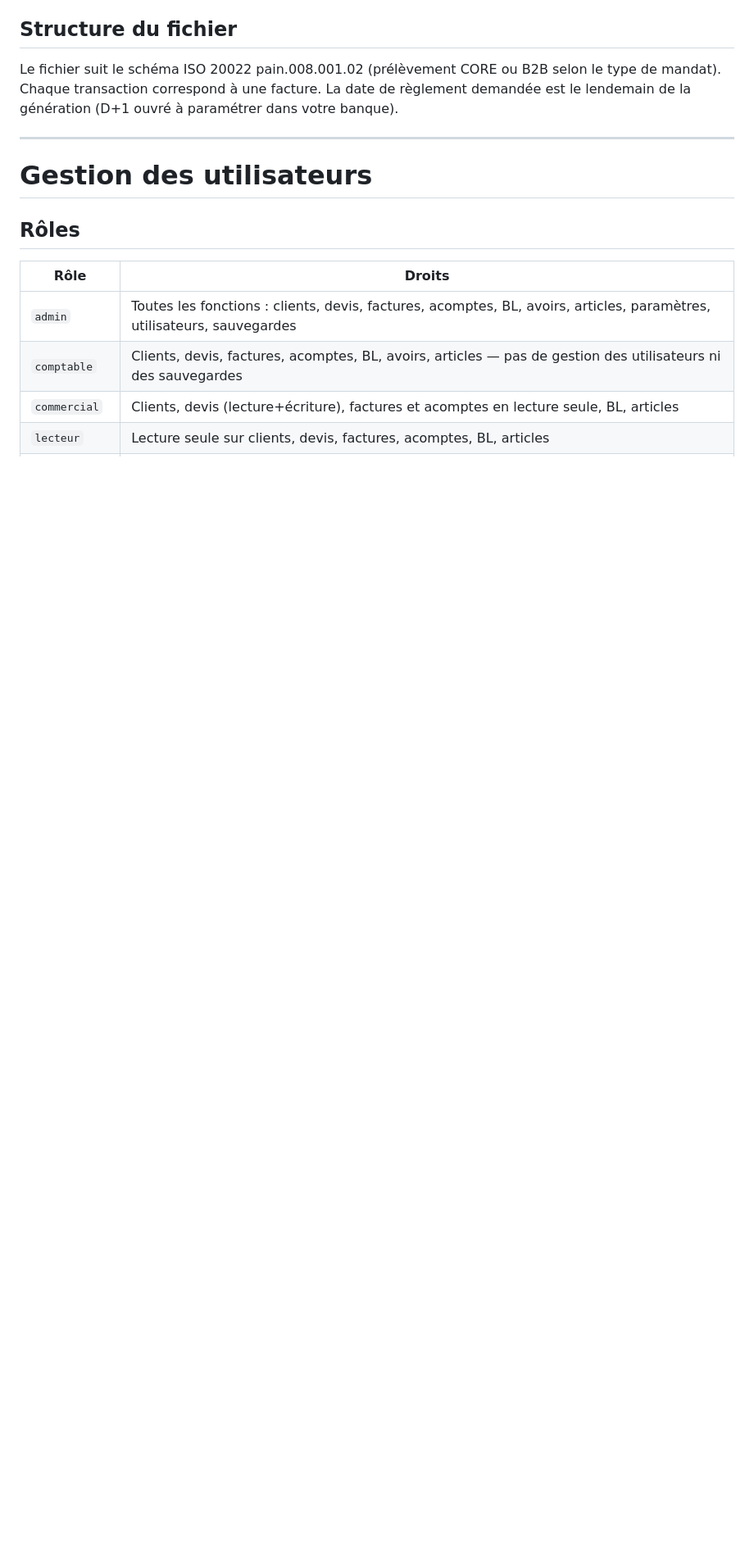
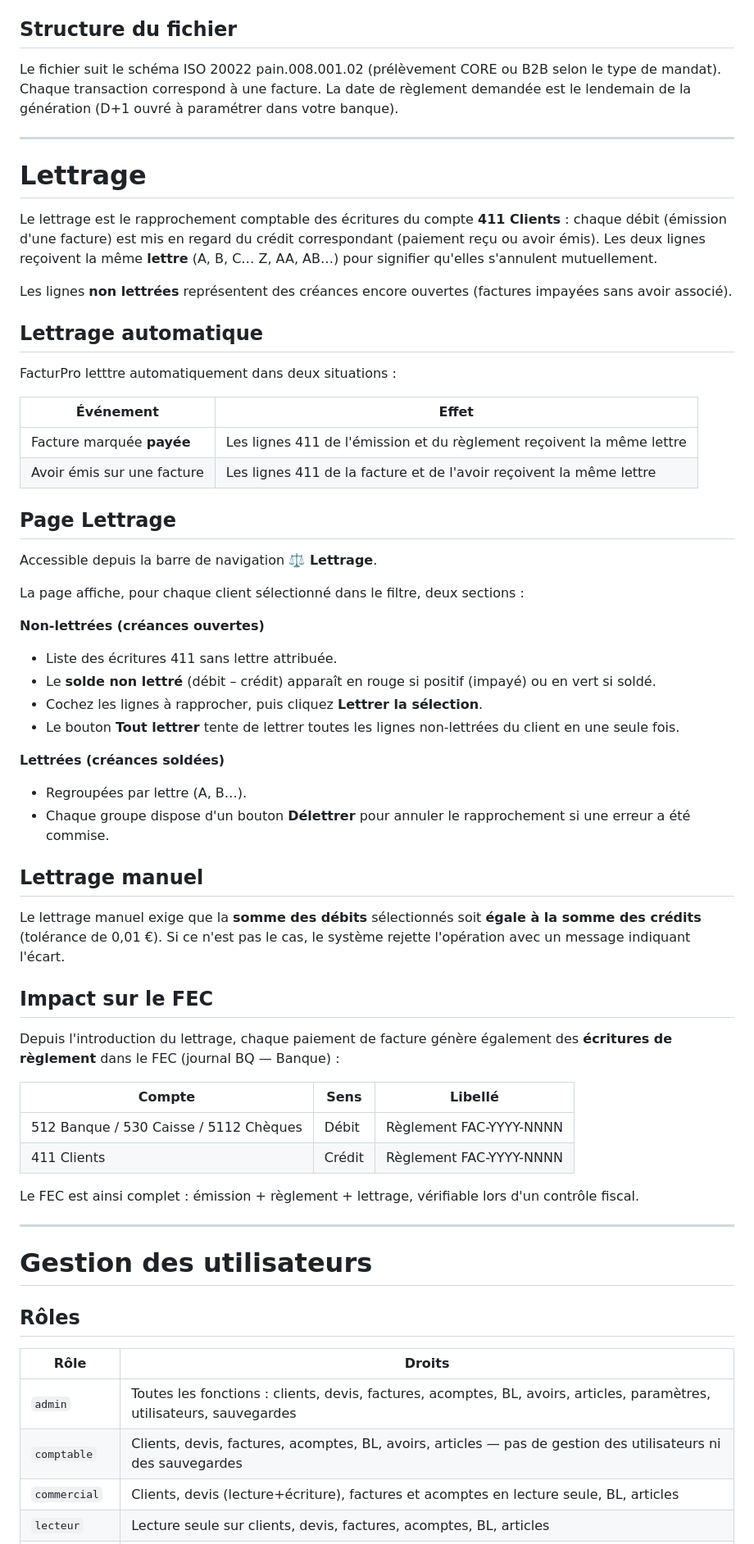
Before and after one commit to swarmnode/saas-facturation, a Markdown page: docs/manuel-utilisateur.md, the part around one of its changes. Shown at 82% size. Rendered like a GitHub page; blank space fills up the shorter version.

Commit message:
docs: lettrage dans le manuel utilisateur
- Section dédiée : concept, automatique, page UI, manuel, impact FEC
- Factures : paiement déclenche écritures BQ + lettrage auto
- Avoirs : émission sur facture origine déclenche lettrage auto

Co-Authored-By: Claude Sonnet 4.6 <noreply@anthropic.com>

```diff
--- a/docs/manuel-utilisateur.md
+++ b/docs/manuel-utilisateur.md
@@ -479,6 +482,56 @@ Avant de générer un fichier SEPA, vérifiez que :
 ## Structure du fichier
 
 Le fichier suit le schéma ISO 20022 pain.008.001.02 (prélèvement CORE ou B2B selon le type de mandat). Chaque transaction correspond à une facture. La date de règlement demandée est le lendemain de la génération (D+1 ouvré à paramétrer dans votre banque).
+
+---
+
+# Lettrage
+
+Le lettrage est le rapprochement comptable des écritures du compte **411 Clients** : chaque débit (émission d'une facture) est mis en regard du crédit correspondant (paiement reçu ou avoir émis). Les deux lignes reçoivent la même **lettre** (A, B, C… Z, AA, AB…) pour signifier qu'elles s'annulent mutuellement.
+
+Les lignes **non lettrées** représentent des créances encore ouvertes (factures impayées sans avoir associé).
+
+## Lettrage automatique
+
+FacturPro letttre automatiquement dans deux situations :
+
+| Événement | Effet |
+|---|---|
+| Facture marquée **payée** | Les lignes 411 de l'émission et du règlement reçoivent la même lettre |
+| Avoir émis sur une facture | Les lignes 411 de la facture et de l'avoir reçoivent la même lettre |
+
+## Page Lettrage
+
+Accessible depuis la barre de navigation **⚖️ Lettrage**.
+
+La page affiche, pour chaque client sélectionné dans le filtre, deux sections :
+
+**Non-lettrées (créances ouvertes)**
+
+- Liste des écritures 411 sans lettre attribuée.
+- Le **solde non lettré** (débit – crédit) apparaît en rouge si positif (impayé) ou en vert si soldé.
+- Cochez les lignes à rapprocher, puis cliquez **Lettrer la sélection**.
+- Le bouton **Tout lettrer** tente de lettrer toutes les lignes non-lettrées du client en une seule fois.
+
+**Lettrées (créances soldées)**
+
+- Regroupées par lettre (A, B…).
+- Chaque groupe dispose d'un bouton **Délettrer** pour annuler le rapprochement si une erreur a été commise.
+
+## Lettrage manuel
+
+Le lettrage manuel exige que la **somme des débits** sélectionnés soit **égale à la somme des crédits** (tolérance de 0,01 €). Si ce n'est pas le cas, le système rejette l'opération avec un message indiquant l'écart.
+
+## Impact sur le FEC
+
+Depuis l'introduction du lettrage, chaque paiement de facture génère également des **écritures de règlement** dans le FEC (journal BQ — Banque) :
+
+| Compte | Sens | Libellé |
+|---|---|---|
+| 512 Banque / 530 Caisse / 5112 Chèques | Débit | Règlement FAC-YYYY-NNNN |
+| 411 Clients | Crédit | Règlement FAC-YYYY-NNNN |
+
+Le FEC est ainsi complet : émission + règlement + lettrage, vérifiable lors d'un contrôle fiscal.
 
 ---
 
```
Also changed, not shown: other parts of docs/manuel-utilisateur.md (+6 -3 lines).
